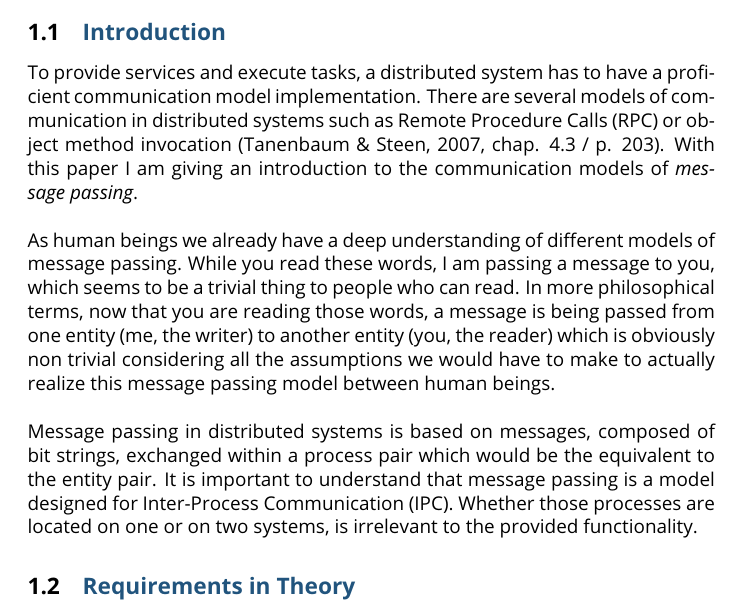
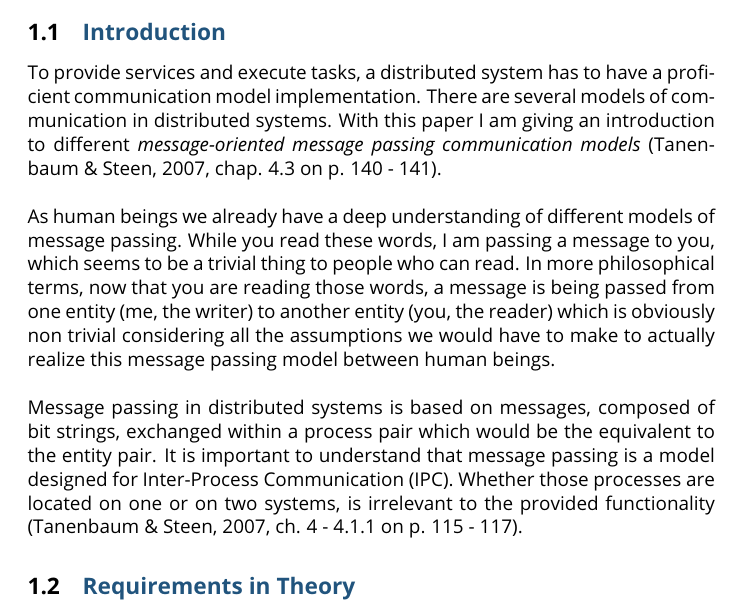
Before and after one commit to c-bebop/message_passing, a LaTeX paper (paper/message_passing.tex): part of page 3 of 12, cut so that both start at the same text. Compiled offline with pdfLaTeX.

Commit message:
changed introduction -> im writing about message-oriented message passing

```diff
--- a/paper/message_passing.tex
+++ b/paper/message_passing.tex
@@ -95,11 +95,11 @@ Message passing in distributed systems is a model to exchange messages within a
 
 \subsection{\scshape{\textcolor{blue}{Introduction}}}
 
-To provide services and execute tasks, a distributed system has to have a proficient communication model implementation. There are several models of communication in distributed systems such as \gls{rpc} or object method invocation \cite[chap. 4.3 / p. 203]{tanenbaum}. With this paper I am giving an  introduction to the communication models of \textit{message passing}.\\
+To provide services and execute tasks, a distributed system has to have a proficient communication model implementation. There are several models of communication in distributed systems. With this paper I am giving an introduction to different \textit{message-oriented message passing communication models} \cite[chap. 4.3 on p. 140 - 141]{tanenbaum}.\\
 
 \noindent As human beings we already have a deep understanding of different models of message passing. While you read these words, I am passing a message to you, which seems to be a trivial thing to people who can read. In more philosophical terms, now that you are reading those words, a message is being passed from one entity (me, the writer) to another entity (you, the reader) which is obviously non trivial considering all the assumptions we would have to make to actually realize this message passing model between human beings.\\
 
-\noindent Message passing in distributed systems is based on messages, composed of bit strings, exchanged within a process pair which would be the equivalent to the entity pair. It is important to understand that message passing is a model designed for \gls{ipc}. Whether those processes are located on one or on two systems, is irrelevant to the provided functionality.
+\noindent Message passing in distributed systems is based on messages, composed of bit strings, exchanged within a process pair which would be the equivalent to the entity pair. It is important to understand that message passing is a model designed for \gls{ipc}. Whether those processes are located on one or on two systems, is irrelevant to the provided functionality \cite[ch. 4 - 4.1.1 on p. 115 - 117]{tanenbaum}.
 
 \subsection{\scshape{\textcolor{blue}{Requirements in Theory}}}
 
```
